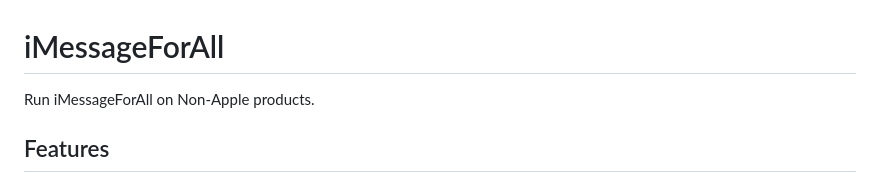
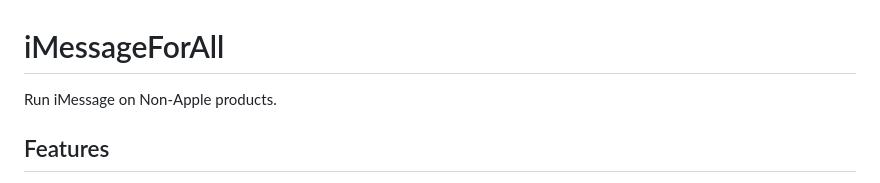
Before and after one commit to vas-byte/iMessageForAll, a Markdown page: README.md, the part around the change. Rendered like a GitHub page.

```diff
--- a/README.md
+++ b/README.md
@@ -1,7 +1,7 @@
 
 # iMessageForAll
 
-Run iMessageForAll on Non-Apple products.
+Run iMessage on Non-Apple products.
 
 
 
```
